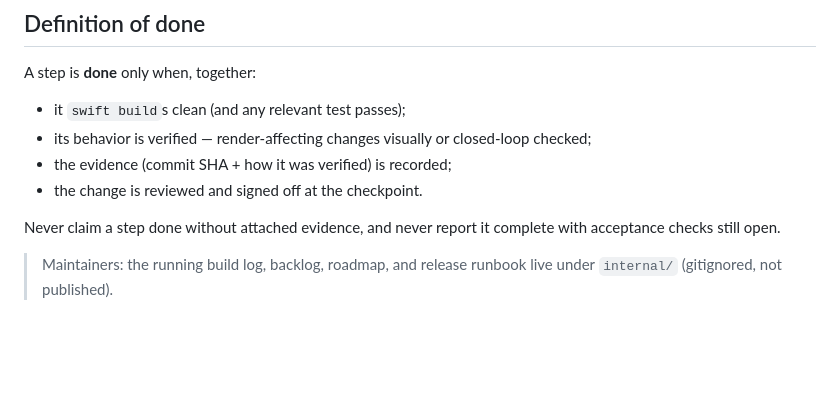
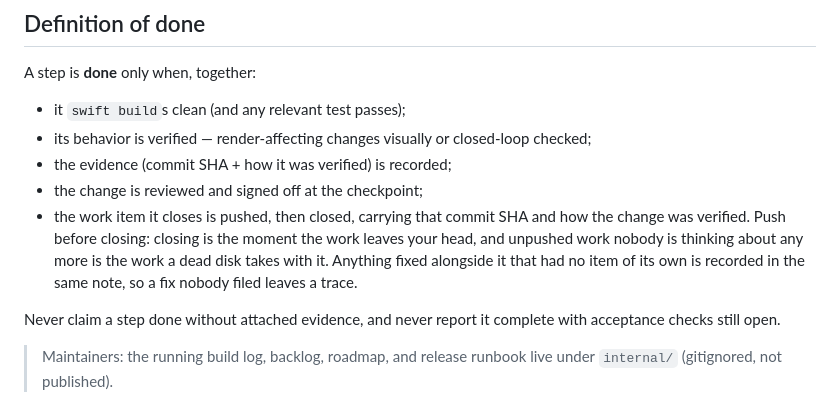
Before and after one commit to sxp-studio/subjective-zero, a Markdown page: AGENTS.md, the part around the change. Rendered like a GitHub page; blank space fills up the shorter version.

Commit message:
Closing a work item is part of done, and push comes first
The definition of done covered the build, the verification and the sign-off, but
never the item the work came from — so work landed and the tracker went stale
until someone noticed. Push precedes the close because closing is when the work
stops being thought about, and that is exactly when an unpushed commit is most
exposed.

Signed-off-by: Clem <clem@sxp.studio>

```diff
--- a/AGENTS.md
+++ b/AGENTS.md
@@ -81,7 +81,11 @@ A step is **done** only when, together:
 - it `swift build`s clean (and any relevant test passes);
 - its behavior is verified — render-affecting changes visually or closed-loop checked;
 - the evidence (commit SHA + how it was verified) is recorded;
-- the change is reviewed and signed off at the checkpoint.
+- the change is reviewed and signed off at the checkpoint;
+- the work item it closes is pushed, then closed, carrying that commit SHA and how the change was
+  verified. Push before closing: closing is the moment the work leaves your head, and unpushed work
+  nobody is thinking about any more is the work a dead disk takes with it. Anything fixed alongside
+  it that had no item of its own is recorded in the same note, so a fix nobody filed leaves a trace.
 
 Never claim a step done without attached evidence, and never report it complete with acceptance
 checks still open.
```
